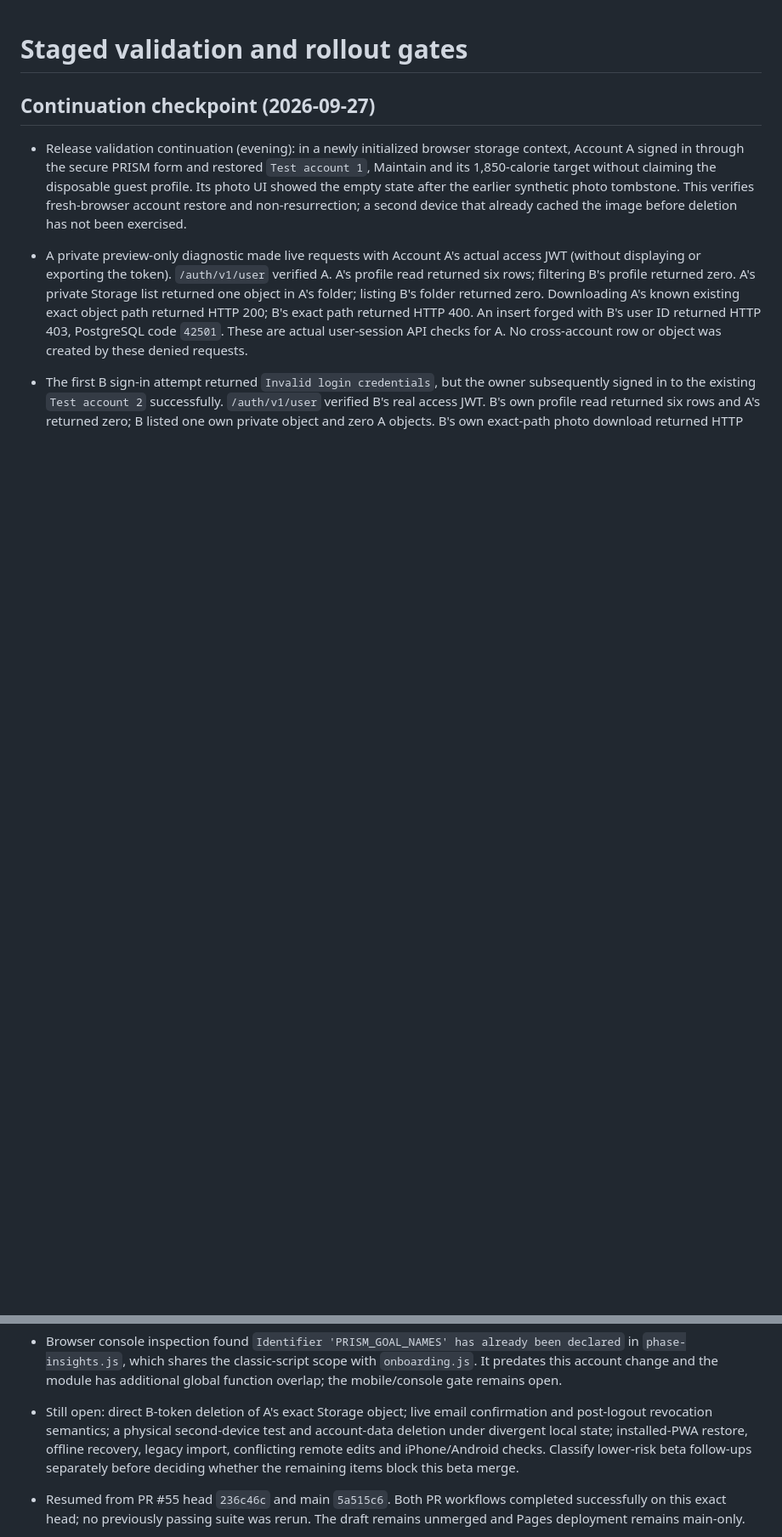
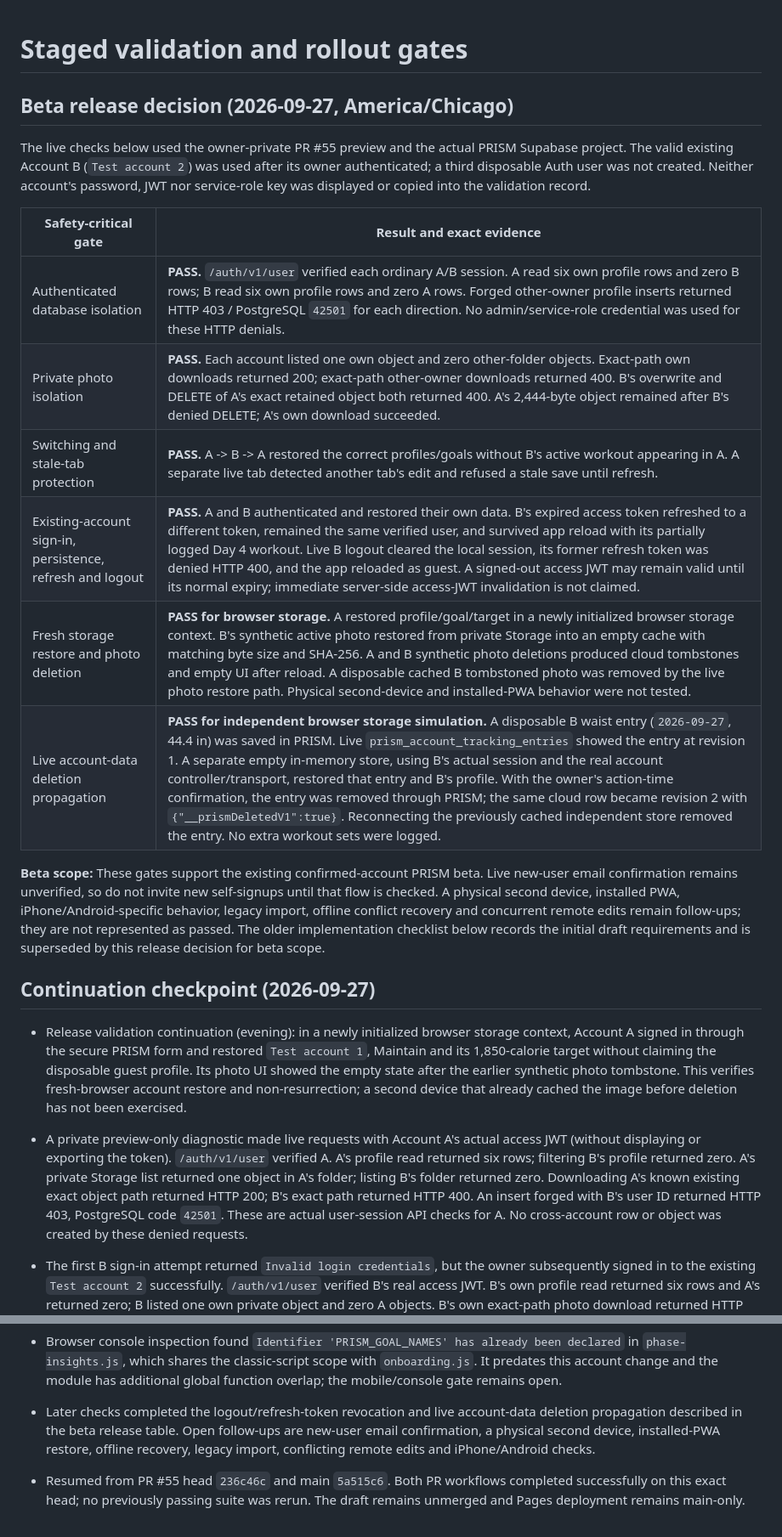
Before and after one commit to gcfd8hy5mb-ai/workout-tracker, a Markdown page: docs/account-persistence-validation.md, 2 parts joined by grey strips. Shown at 85% size. Drawn GitHub-style; blank space fills up the shorter version.

Commit message:
Record final live beta isolation and deletion validation

```diff
--- a/docs/account-persistence-validation.md
+++ b/docs/account-persistence-validation.md
@@ -1,4 +1,29 @@
 # Staged validation and rollout gates
+
+## Beta release decision (2026-09-27, America/Chicago)
+
+The live checks below used the owner-private PR #55 preview and the actual
+PRISM Supabase project. The valid existing Account B (`Test account 2`) was
+used after its owner authenticated; a third disposable Auth user was not
+created. Neither account's password, JWT nor service-role key was displayed
+or copied into the validation record.
+
+| Safety-critical gate | Result and exact evidence |
+| --- | --- |
+| Authenticated database isolation | **PASS.** `/auth/v1/user` verified each ordinary A/B session. A read six own profile rows and zero B rows; B read six own profile rows and zero A rows. Forged other-owner profile inserts returned HTTP 403 / PostgreSQL `42501` for each direction. No admin/service-role credential was used for these HTTP denials. |
+| Private photo isolation | **PASS.** Each account listed one own object and zero other-folder objects. Exact-path own downloads returned 200; exact-path other-owner downloads returned 400. B's overwrite and DELETE of A's exact retained object both returned 400. A's 2,444-byte object remained after B's denied DELETE; A's own download succeeded. |
+| Switching and stale-tab protection | **PASS.** A -> B -> A restored the correct profiles/goals without B's active workout appearing in A. A separate live tab detected another tab's edit and refused a stale save until refresh. |
+| Existing-account sign-in, persistence, refresh and logout | **PASS.** A and B authenticated and restored their own data. B's expired access token refreshed to a different token, remained the same verified user, and survived app reload with its partially logged Day 4 workout. Live B logout cleared the local session, its former refresh token was denied HTTP 400, and the app reloaded as guest. A signed-out access JWT may remain valid until its normal expiry; immediate server-side access-JWT invalidation is not claimed. |
+| Fresh storage restore and photo deletion | **PASS for browser storage.** A restored profile/goal/target in a newly initialized browser storage context. B's synthetic active photo restored from private Storage into an empty cache with matching byte size and SHA-256. A and B synthetic photo deletions produced cloud tombstones and empty UI after reload. A disposable cached B tombstoned photo was removed by the live photo restore path. Physical second-device and installed-PWA behavior were not tested. |
+| Live account-data deletion propagation | **PASS for independent browser storage simulation.** A disposable B waist entry (`2026-09-27`, 44.4 in) was saved in PRISM. Live `prism_account_tracking_entries` showed the entry at revision 1. A separate empty in-memory store, using B's actual session and the real account controller/transport, restored that entry and B's profile. With the owner's action-time confirmation, the entry was removed through PRISM; the same cloud row became revision 2 with `{"__prismDeletedV1":true}`. Reconnecting the previously cached independent store removed the entry. No extra workout sets were logged. |
+
+**Beta scope:** These gates support the existing confirmed-account PRISM beta.
+Live new-user email confirmation remains unverified, so do not invite new
+self-signups until that flow is checked. A physical second device, installed
+PWA, iPhone/Android-specific behavior, legacy import, offline conflict recovery
+and concurrent remote edits remain follow-ups; they are not represented as
+passed. The older implementation checklist below records the initial draft
+requirements and is superseded by this release decision for beta scope.
 
 ## Continuation checkpoint (2026-09-27)
 
@@ -87,12 +117,11 @@
   been declared` in `phase-insights.js`, which shares the classic-script scope
   with `onboarding.js`. It predates this account change and the module has
   additional global function overlap; the mobile/console gate remains open.
-- Still open: direct B-token deletion of A's exact Storage object; live email
-  confirmation and post-logout revocation semantics; a physical second-device
-  test and account-data deletion under divergent local state; installed-PWA
-  restore, offline recovery, legacy import, conflicting remote edits and
-  iPhone/Android checks. Classify lower-risk beta follow-ups separately before
-  deciding whether the remaining items block this beta merge.
+- Later checks completed the logout/refresh-token revocation and live
+  account-data deletion propagation described in the beta release table.
+  Open follow-ups are new-user email confirmation, a physical second device,
+  installed-PWA restore, offline recovery, legacy import, conflicting remote
+  edits and iPhone/Android checks.
 
 - Resumed from PR #55 head `236c46c` and main `5a515c6`. Both PR workflows
   completed successfully on this exact head; no previously passing suite was
```
Also changed, not shown: other parts of docs/account-persistence-validation.md (+15 -7 lines).
